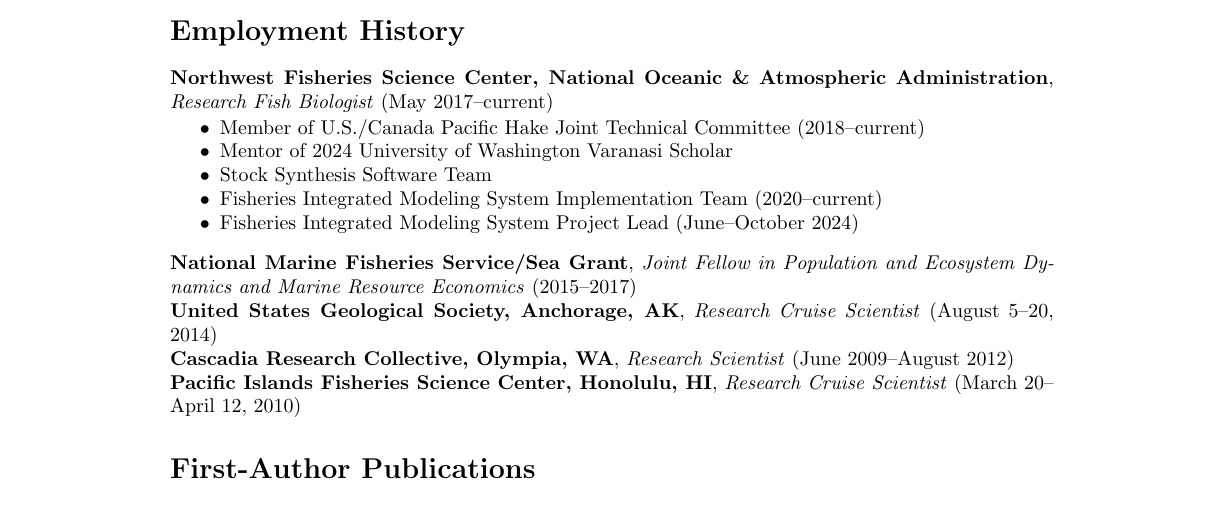
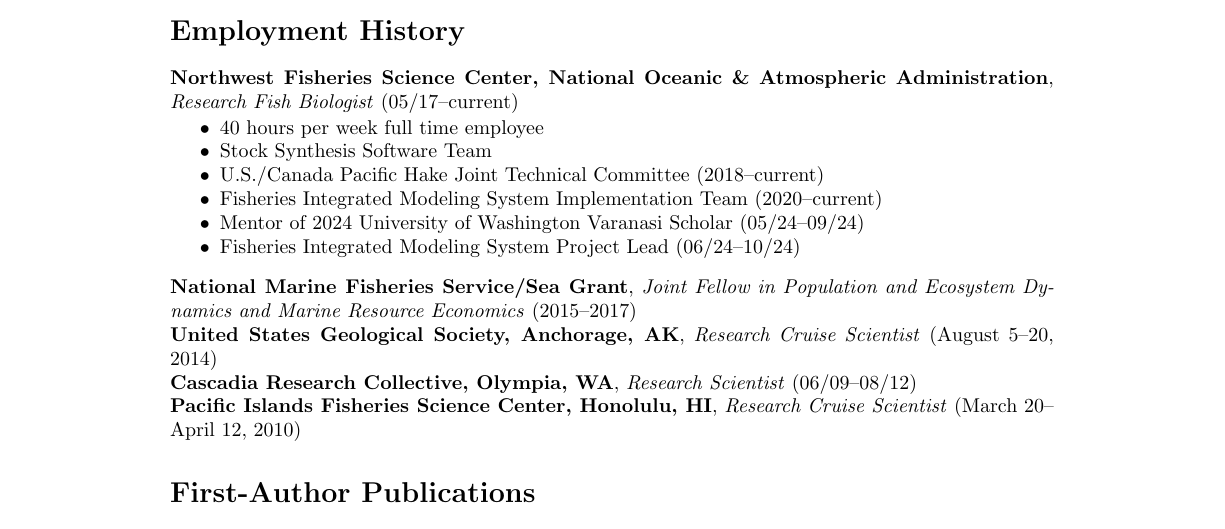
Before and after one commit to kellijohnson-NOAA/git-references, a LaTeX CV (cv_KelliJohnson.tex): part of page 1 of 4, cut so that both start at the same text. Compiled offline with pdfLaTeX.

Commit message:
Changes dates to ranges for NOAA resume

```diff
--- a/cv_KelliJohnson.tex
+++ b/cv_KelliJohnson.tex
@@ -33,21 +33,22 @@
 
 \section*{Employment History}
 
-\textbf{Northwest Fisheries Science Center, National Oceanic \& Atmospheric Administration}, \textit{Research Fish Biologist} (May 2017--current)
+\textbf{Northwest Fisheries Science Center, National Oceanic \& Atmospheric Administration}, \textit{Research Fish Biologist} (05/17--current)
 \begin{itemize}
 \vspace{-2.5mm}
-  \item Member of U.S./Canada Pacific Hake Joint Technical Committee (2018--current)
-  \item Mentor of 2024 University of Washington Varanasi Scholar
+  \item 40 hours per week full time employee
   \item Stock Synthesis Software Team
+  \item U.S./Canada Pacific Hake Joint Technical Committee (2018--current)
   \item Fisheries Integrated Modeling System Implementation Team (2020--current)
-  \item Fisheries Integrated Modeling System Project Lead (June--October 2024)
+  \item Mentor of 2024 University of Washington Varanasi Scholar (05/24--09/24)
+  \item Fisheries Integrated Modeling System Project Lead (06/24--10/24)
 \end{itemize}
 
 \noindent \textbf{National Marine Fisheries Service/Sea Grant}, \textit{Joint Fellow in Population and Ecosystem Dynamics and Marine Resource Economics} (2015--2017)
 
 \noindent \textbf{United States Geological Society, Anchorage, AK}, \textit{Research Cruise Scientist} (August 5--20, 2014)
 
-\noindent \textbf{Cascadia Research Collective, Olympia, WA}, \textit{Research Scientist} (June 2009--August 2012)
+\noindent \textbf{Cascadia Research Collective, Olympia, WA}, \textit{Research Scientist} (06/09--08/12)
 
 \noindent \textbf{Pacific Islands Fisheries Science Center, Honolulu, HI}, \textit{Research Cruise Scientist} (March 20--April 12, 2010)
 
```
